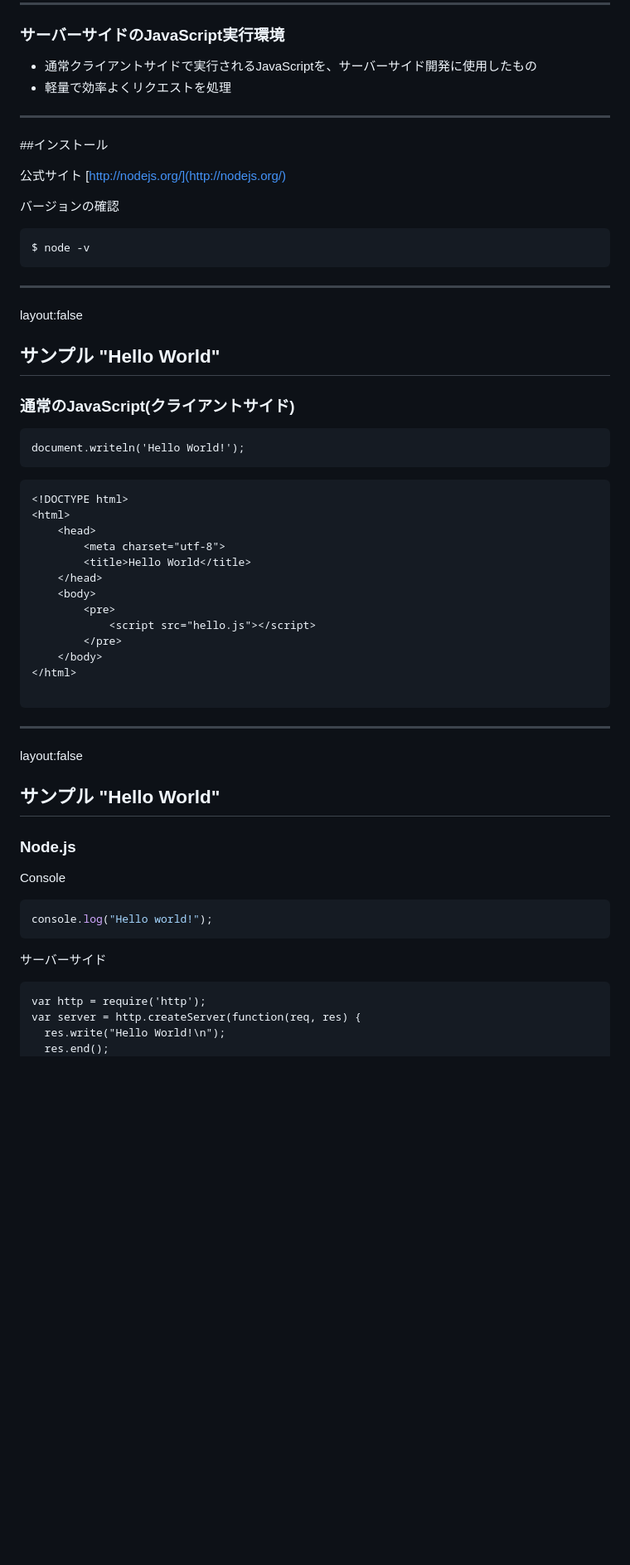
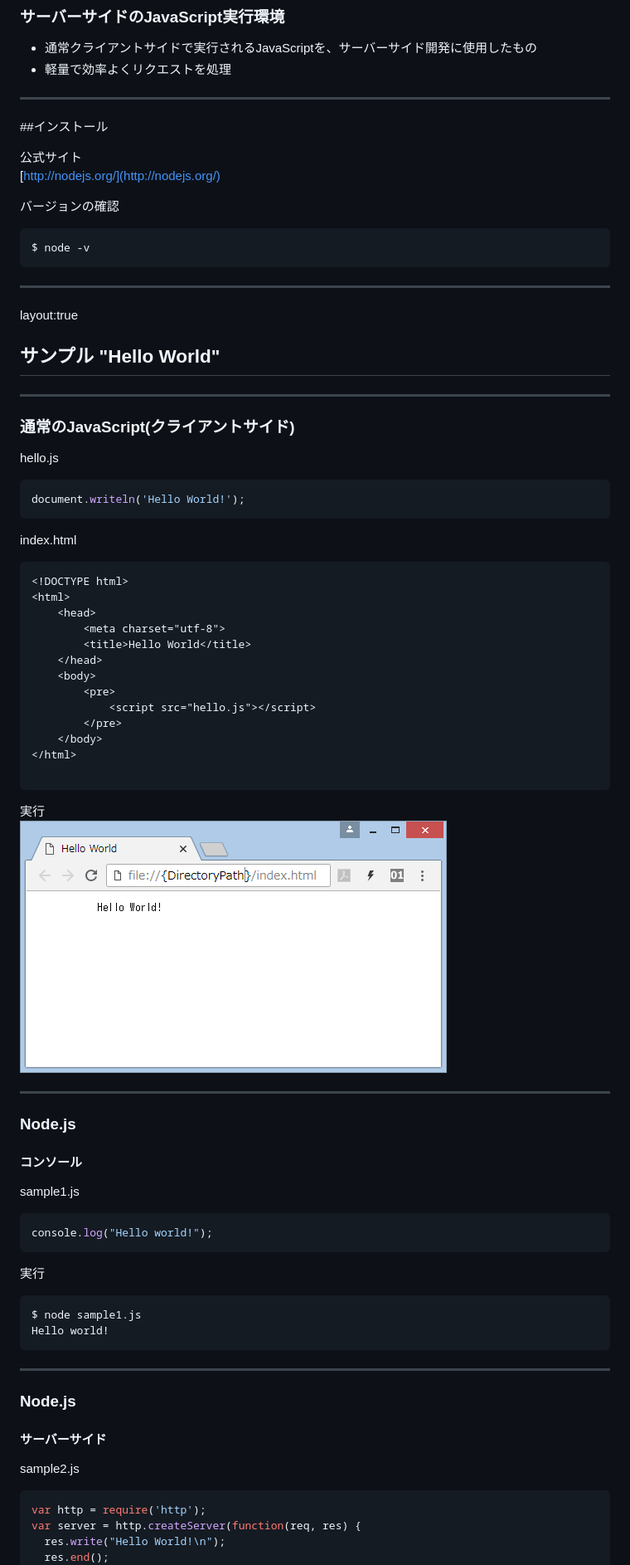
Before and after one commit to Kyohei-M/NodeSlide, a Markdown page: node.md, the part around the change printed below. Shown: that part at 83% size. Drawn GitHub-style; pictures changed too: js1.png (added); blank space fills up the shorter version.

Commit message:
modify

````diff
--- a/node.md
+++ b/node.md
@@ -33,20 +33,24 @@ layout:true
 [http://nodejs.org/](http://nodejs.org/)
 
 バージョンの確認
-```
+
+```console
 $ node -v
 ```
 
 ---
-layout:false
+layout:true
 ## サンプル "Hello World"
+---
 ### 通常のJavaScript(クライアントサイド)
 
-```javascript:hello.js
+hello.js
+```javascript
 document.writeln('Hello World!');
 ```
 
-```html:index.html
+index.html
+```html
 <!DOCTYPE html>
 <html>
     <head>
@@ -61,19 +65,29 @@ document.writeln('Hello World!');
 </html>
 
 ```
+実行
+![js1](js1.png)
 
 ---
-layout:false
-## サンプル "Hello World"
 ### Node.js
-
-Console
+#### コンソール
+sample1.js
 ```javascript
 console.log("Hello world!");
 ```
 
-サーバーサイド
-```javascript:sample.js
+実行
+
+```console
+$ node sample1.js
+Hello world!
+```
+
+---
+### Node.js
+#### サーバーサイド
+sample2.js
+```javascript
 var http = require('http');
 var server = http.createServer(function(req, res) {
   res.write("Hello World!\n");
````
Also changed, not shown: other parts of node.md (+6 -0 lines), sample2.png (added).
